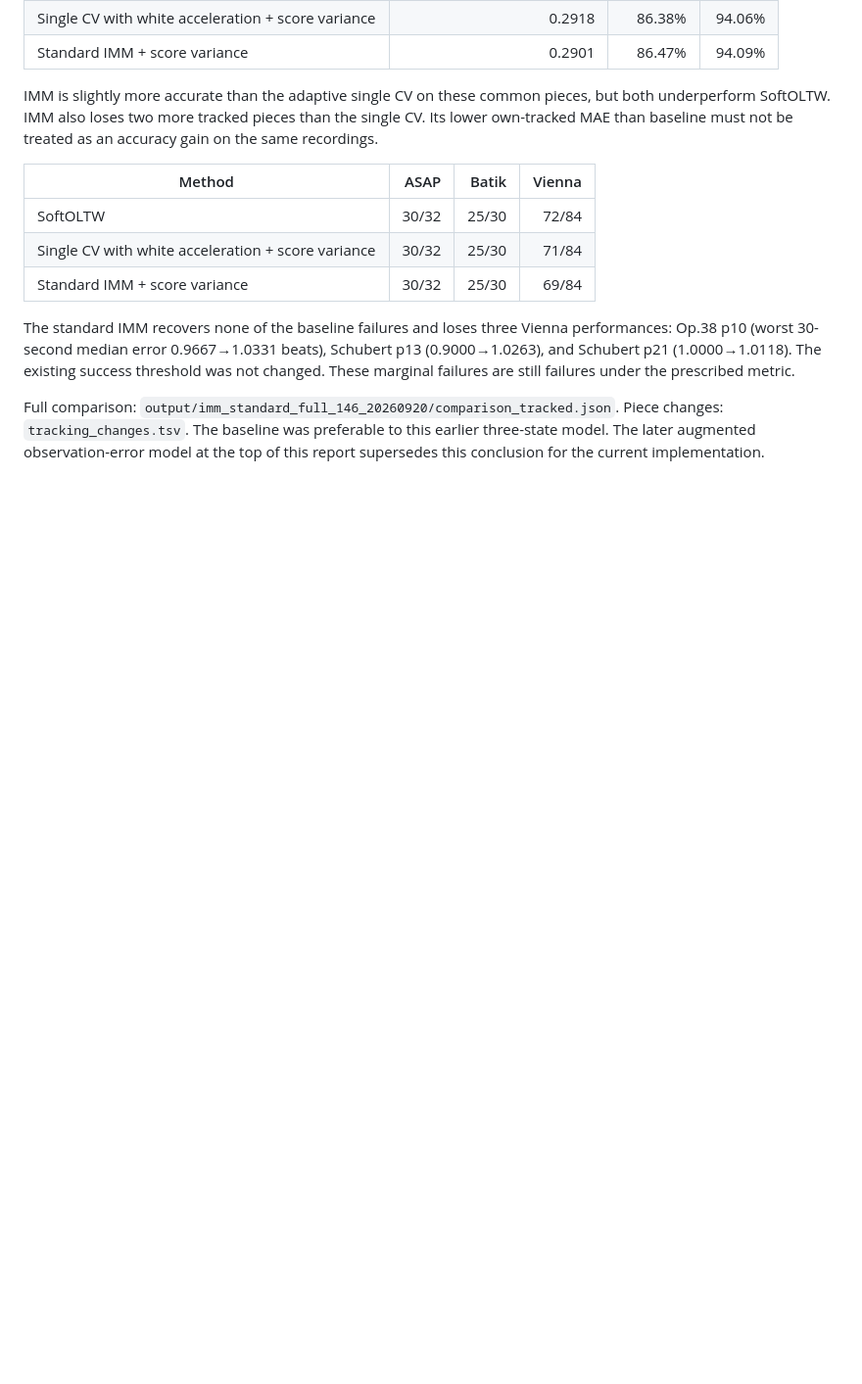
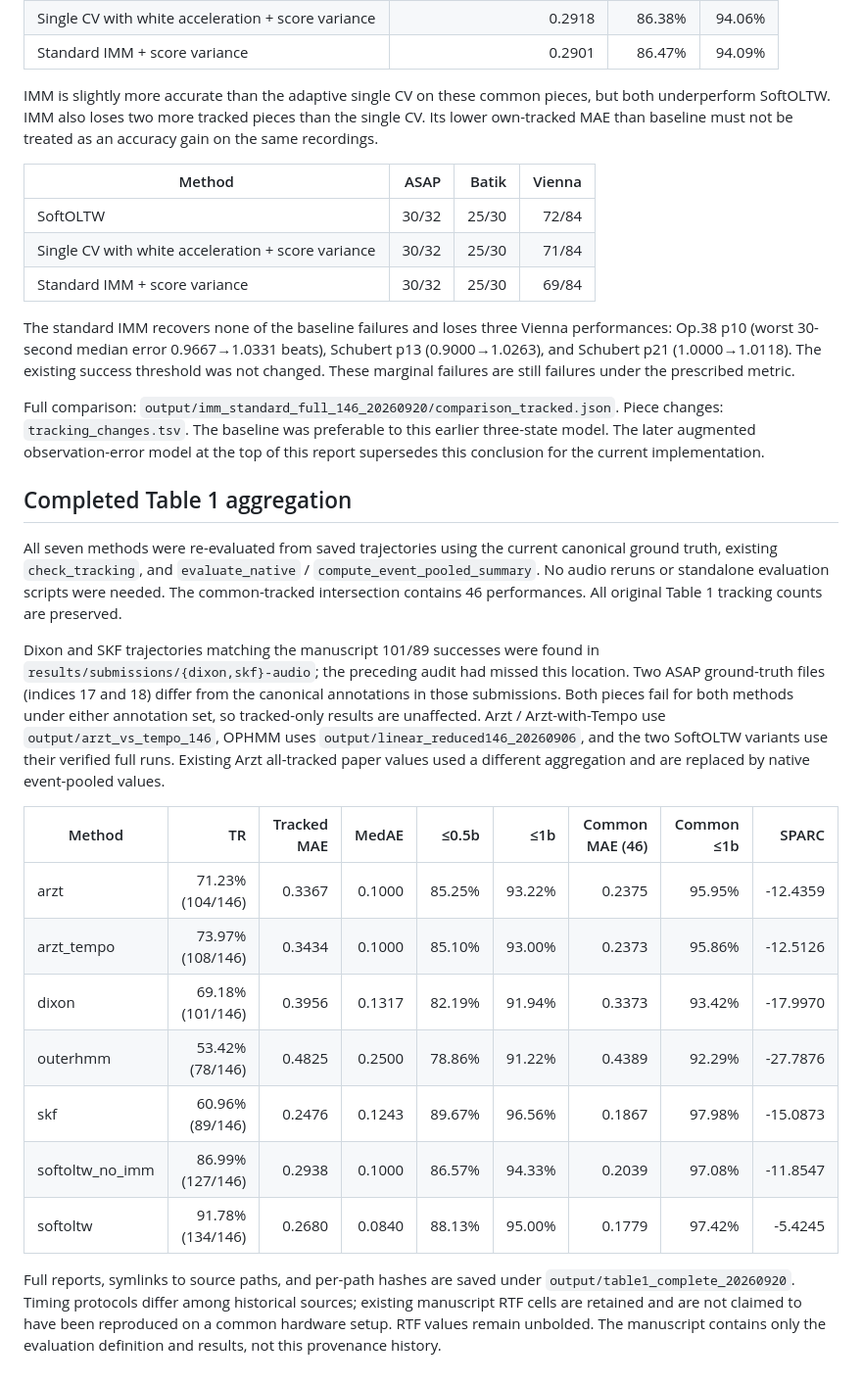
Before and after one commit to pymatchmaker/matchmaker_benchmark, a Markdown page: docs/imm-review-20260920.md, the part around the change. Shown at 98% size. Rendered like a GitHub page; blank space fills up the shorter version.

Commit message:
Record complete seven-method Table 1 aggregation

```diff
--- a/docs/imm-review-20260920.md
+++ b/docs/imm-review-20260920.md
@@ -214,3 +214,21 @@ IMM is slightly more accurate than the adaptive single CV on these common pieces
 The standard IMM recovers none of the baseline failures and loses three Vienna performances: Op.38 p10 (worst 30-second median error 0.9667→1.0331 beats), Schubert p13 (0.9000→1.0263), and Schubert p21 (1.0000→1.0118). The existing success threshold was not changed. These marginal failures are still failures under the prescribed metric.
 
 Full comparison: `output/imm_standard_full_146_20260920/comparison_tracked.json`. Piece changes: `tracking_changes.tsv`. The baseline was preferable to this earlier three-state model. The later augmented observation-error model at the top of this report supersedes this conclusion for the current implementation.
+
+## Completed Table 1 aggregation
+
+All seven methods were re-evaluated from saved trajectories using the current canonical ground truth, existing `check_tracking`, and `evaluate_native` / `compute_event_pooled_summary`. No audio reruns or standalone evaluation scripts were needed. The common-tracked intersection contains 46 performances. All original Table 1 tracking counts are preserved.
+
+Dixon and SKF trajectories matching the manuscript 101/89 successes were found in `results/submissions/{dixon,skf}-audio`; the preceding audit had missed this location. Two ASAP ground-truth files (indices 17 and 18) differ from the canonical annotations in those submissions. Both pieces fail for both methods under either annotation set, so tracked-only results are unaffected. Arzt / Arzt-with-Tempo use `output/arzt_vs_tempo_146`, OPHMM uses `output/linear_reduced146_20260906`, and the two SoftOLTW variants use their verified full runs. Existing Arzt all-tracked paper values used a different aggregation and are replaced by native event-pooled values.
+
+| Method | TR | Tracked MAE | MedAE | ≤0.5b | ≤1b | Common MAE (46) | Common ≤1b | SPARC |
+|---|---:|---:|---:|---:|---:|---:|---:|---:|
+| arzt | 71.23% (104/146) | 0.3367 | 0.1000 | 85.25% | 93.22% | 0.2375 | 95.95% | -12.4359 |
+| arzt_tempo | 73.97% (108/146) | 0.3434 | 0.1000 | 85.10% | 93.00% | 0.2373 | 95.86% | -12.5126 |
+| dixon | 69.18% (101/146) | 0.3956 | 0.1317 | 82.19% | 91.94% | 0.3373 | 93.42% | -17.9970 |
+| outerhmm | 53.42% (78/146) | 0.4825 | 0.2500 | 78.86% | 91.22% | 0.4389 | 92.29% | -27.7876 |
+| skf | 60.96% (89/146) | 0.2476 | 0.1243 | 89.67% | 96.56% | 0.1867 | 97.98% | -15.0873 |
+| softoltw_no_imm | 86.99% (127/146) | 0.2938 | 0.1000 | 86.57% | 94.33% | 0.2039 | 97.08% | -11.8547 |
+| softoltw | 91.78% (134/146) | 0.2680 | 0.0840 | 88.13% | 95.00% | 0.1779 | 97.42% | -5.4245 |
+
+Full reports, symlinks to source paths, and per-path hashes are saved under `output/table1_complete_20260920`. Timing protocols differ among historical sources; existing manuscript RTF cells are retained and are not claimed to have been reproduced on a common hardware setup. RTF values remain unbolded. The manuscript contains only the evaluation definition and results, not this provenance history.
```
